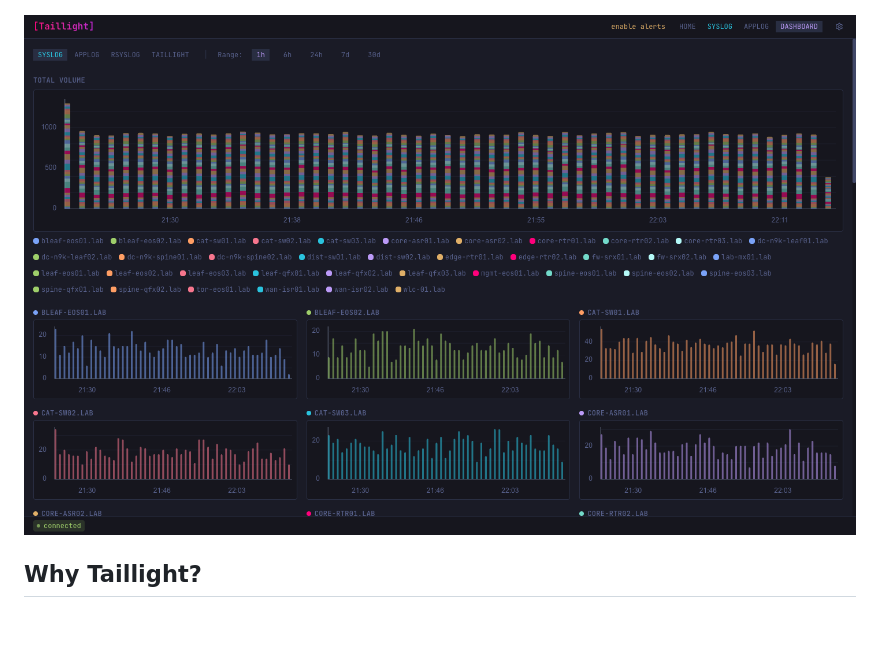
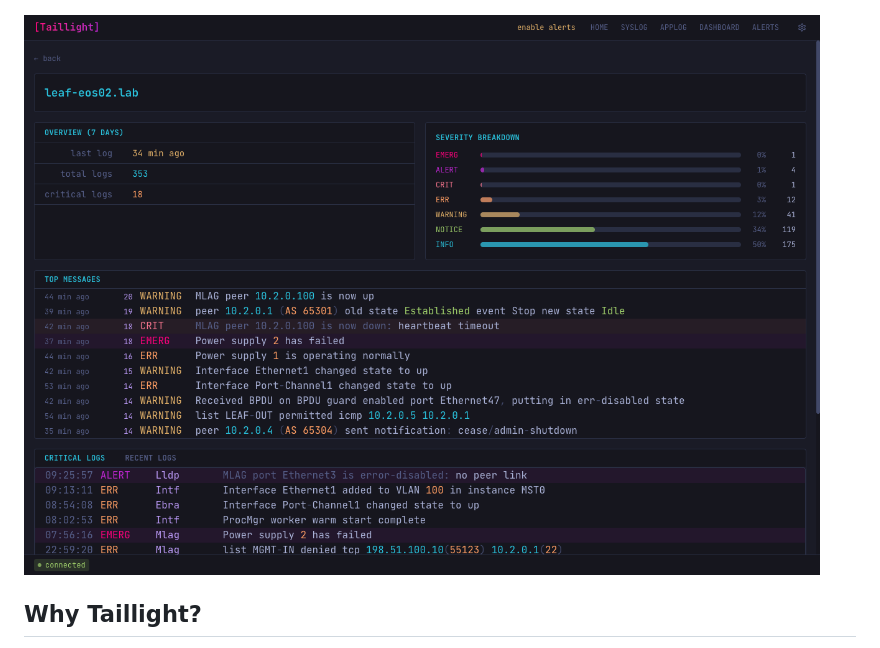
Before and after one commit to lasseh/taillight, a Markdown page: README.md, the part around the change. Rendered like a GitHub page; pictures changed too: docs/screenshots/dashboard.png (deleted), docs/screenshots/device.png (added); blank space fills up the shorter version.

Commit message:
docs: replace dashboard screenshot with device detail view

```diff
--- a/README.md
+++ b/README.md
@@ -9,7 +9,7 @@ Lightweight, real-time log viewer for network operations teams. Stream syslog an
 
 ![Syslog stream](docs/screenshots/syslog-stream.png)
 
-![Dashboard](docs/screenshots/dashboard.png)
+![Device detail](docs/screenshots/device.png)
 
 ## Why Taillight?
 
```
